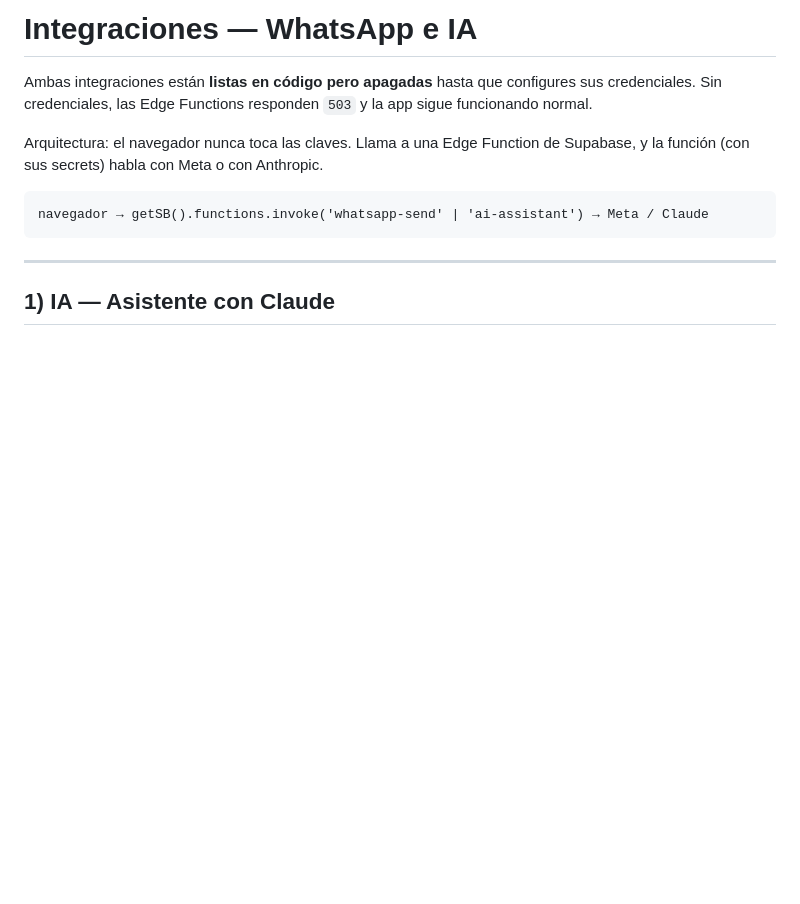
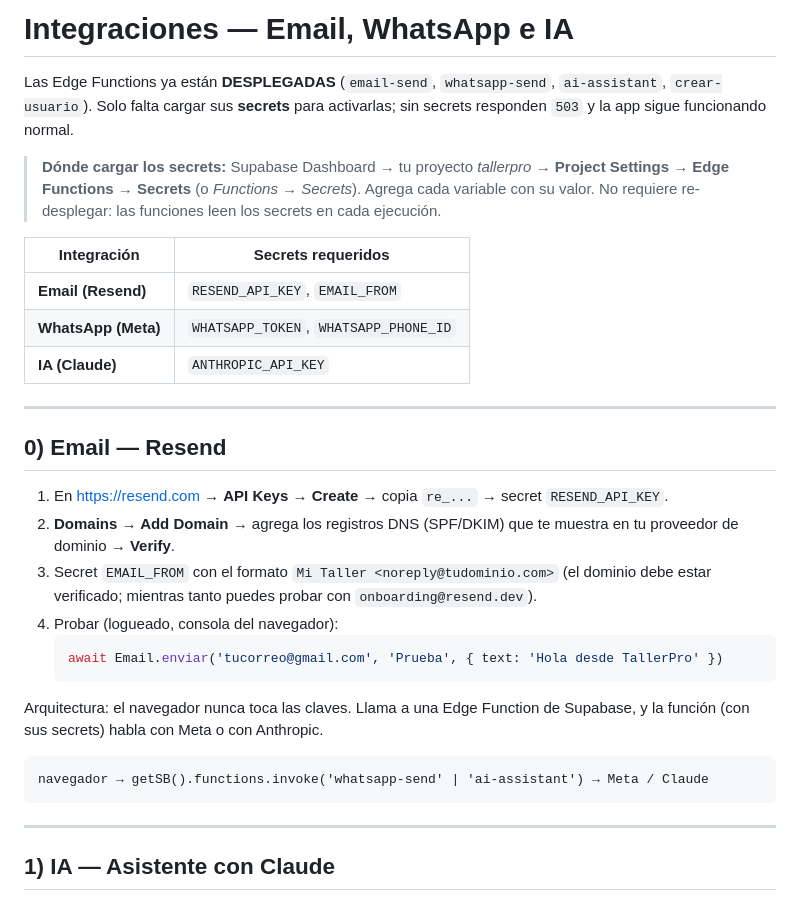
Before and after one commit to henrychinchilla/tallerpro.enterprise, a Markdown page: INTEGRACIONES.md, the part around the change. GitHub-like rendering; blank space fills up the shorter version.

Commit message:
docs(integraciones): funciones desplegadas + guía de secrets y email
Co-Authored-By: Claude Opus 4.8 <noreply@anthropic.com>

````diff
--- a/INTEGRACIONES.md
+++ b/INTEGRACIONES.md
@@ -1,8 +1,34 @@
-# Integraciones — WhatsApp e IA
+# Integraciones — Email, WhatsApp e IA
 
-Ambas integraciones están **listas en código pero apagadas** hasta que
-configures sus credenciales. Sin credenciales, las Edge Functions
-responden `503` y la app sigue funcionando normal.
+Las Edge Functions ya están **DESPLEGADAS** (`email-send`, `whatsapp-send`,
+`ai-assistant`, `crear-usuario`). Solo falta cargar sus **secrets** para
+activarlas; sin secrets responden `503` y la app sigue funcionando normal.
+
+> **Dónde cargar los secrets:** Supabase Dashboard → tu proyecto *tallerpro*
+> → **Project Settings → Edge Functions → Secrets** (o *Functions → Secrets*).
+> Agrega cada variable con su valor. No requiere re-desplegar: las funciones
+> leen los secrets en cada ejecución.
+
+| Integración | Secrets requeridos |
+|---|---|
+| **Email (Resend)** | `RESEND_API_KEY`, `EMAIL_FROM` |
+| **WhatsApp (Meta)** | `WHATSAPP_TOKEN`, `WHATSAPP_PHONE_ID` |
+| **IA (Claude)** | `ANTHROPIC_API_KEY` |
+
+---
+
+## 0) Email — Resend
+
+1. En https://resend.com → **API Keys → Create** → copia `re_...` → secret `RESEND_API_KEY`.
+2. **Domains → Add Domain** → agrega los registros DNS (SPF/DKIM) que te muestra
+   en tu proveedor de dominio → **Verify**.
+3. Secret `EMAIL_FROM` con el formato `Mi Taller <noreply@tudominio.com>`
+   (el dominio debe estar verificado; mientras tanto puedes probar con
+   `onboarding@resend.dev`).
+4. Probar (logueado, consola del navegador):
+   ```js
+   await Email.enviar('tucorreo@gmail.com', 'Prueba', { text: 'Hola desde TallerPro' })
+   ```
 
 Arquitectura: el navegador nunca toca las claves. Llama a una Edge
 Function de Supabase, y la función (con sus secrets) habla con Meta o con
````
